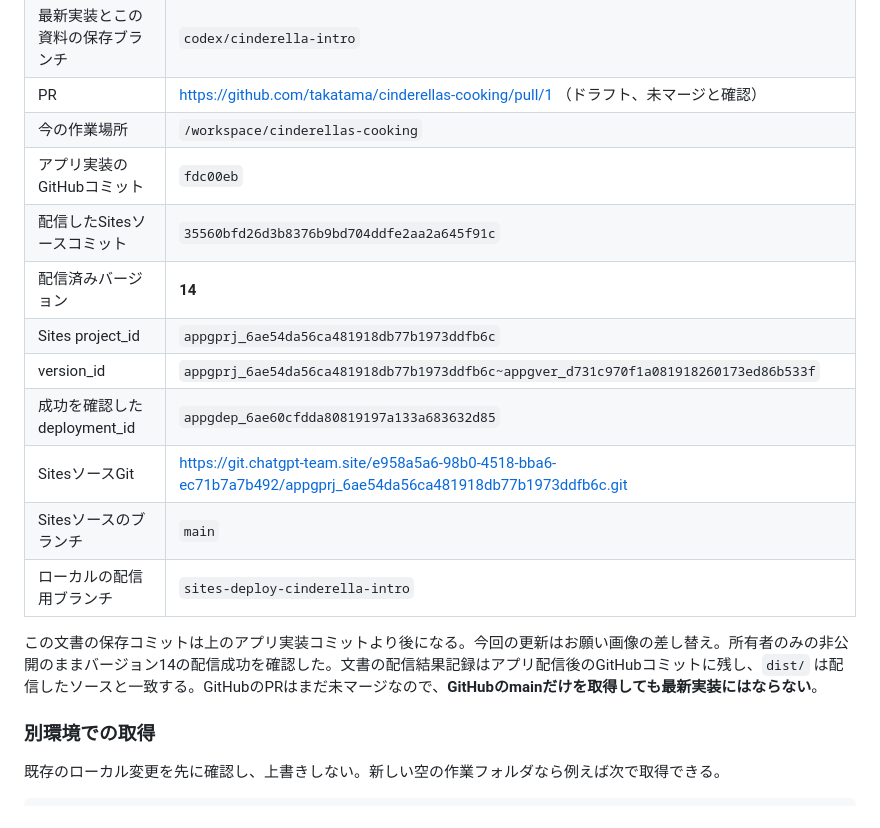
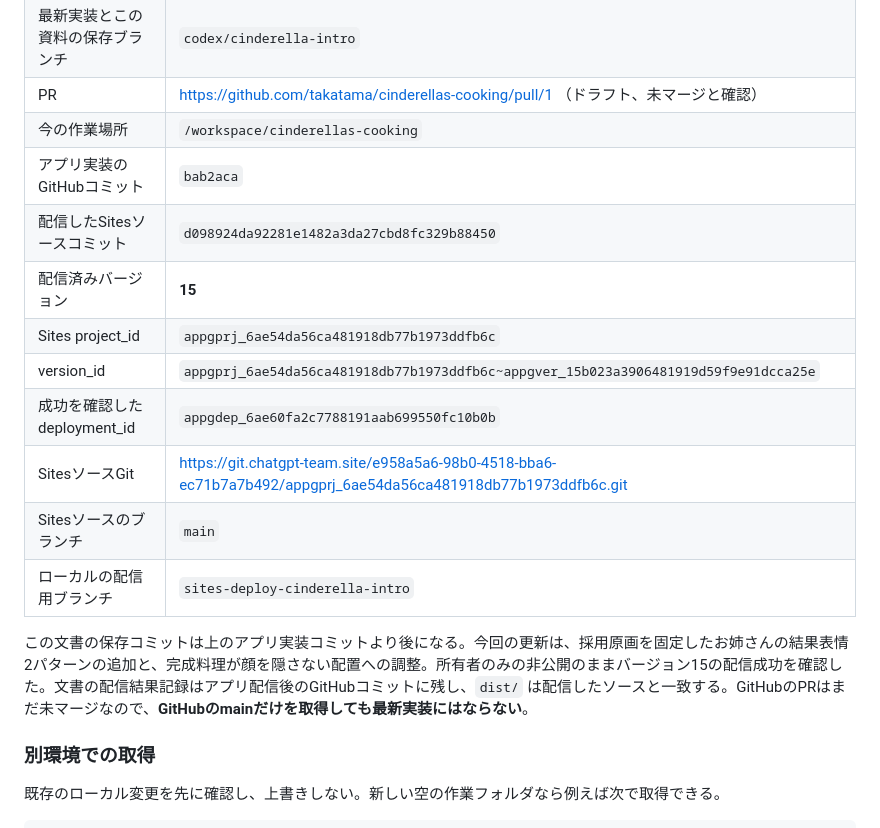
Before and after one commit to takatama/cinderellas-cooking, a Markdown page: HANDOFF.md, the part around the change. GitHub-like rendering.

Commit message:
Record private deployment of both sister result expressions

```diff
--- a/HANDOFF.md
+++ b/HANDOFF.md
@@ -20,17 +20,17 @@
 | 最新実装とこの資料の保存ブランチ | `codex/cinderella-intro` |
 | PR | https://github.com/takatama/cinderellas-cooking/pull/1 （ドラフト、未マージと確認） |
 | 今の作業場所 | `/workspace/cinderellas-cooking` |
-| アプリ実装のGitHubコミット | `fdc00eb` |
-| 配信したSitesソースコミット | `35560bfd26d3b8376b9bd704ddfe2aa2a645f91c` |
-| 配信済みバージョン | **14** |
+| アプリ実装のGitHubコミット | `bab2aca` |
+| 配信したSitesソースコミット | `d098924da92281e1482a3da27cbd8fc329b88450` |
+| 配信済みバージョン | **15** |
 | Sites project_id | `appgprj_6ae54da56ca481918db77b1973ddfb6c` |
-| version_id | `appgprj_6ae54da56ca481918db77b1973ddfb6c~appgver_d731c970f1a081918260173ed86b533f` |
-| 成功を確認したdeployment_id | `appgdep_6ae60cfdda80819197a133a683632d85` |
+| version_id | `appgprj_6ae54da56ca481918db77b1973ddfb6c~appgver_15b023a3906481919d59f9e91dcca25e` |
+| 成功を確認したdeployment_id | `appgdep_6ae60fa2c7788191aab699550fc10b0b` |
 | SitesソースGit | https://git.chatgpt-team.site/e958a5a6-98b0-4518-bba6-ec71b7a7b492/appgprj_6ae54da56ca481918db77b1973ddfb6c.git |
 | Sitesソースのブランチ | `main` |
 | ローカルの配信用ブランチ | `sites-deploy-cinderella-intro` |
 
-この文書の保存コミットは上のアプリ実装コミットより後になる。今回の更新はお願い画像の差し替え。所有者のみの非公開のままバージョン14の配信成功を確認した。文書の配信結果記録はアプリ配信後のGitHubコミットに残し、`dist/` は配信したソースと一致する。GitHubのPRはまだ未マージなので、**GitHubのmainだけを取得しても最新実装にはならない**。
+この文書の保存コミットは上のアプリ実装コミットより後になる。今回の更新は、採用原画を固定したお姉さんの結果表情2パターンの追加と、完成料理が顔を隠さない配置への調整。所有者のみの非公開のままバージョン15の配信成功を確認した。文書の配信結果記録はアプリ配信後のGitHubコミットに残し、`dist/` は配信したソースと一致する。GitHubのPRはまだ未マージなので、**GitHubのmainだけを取得しても最新実装にはならない**。
 
 ### 別環境での取得
 
```
